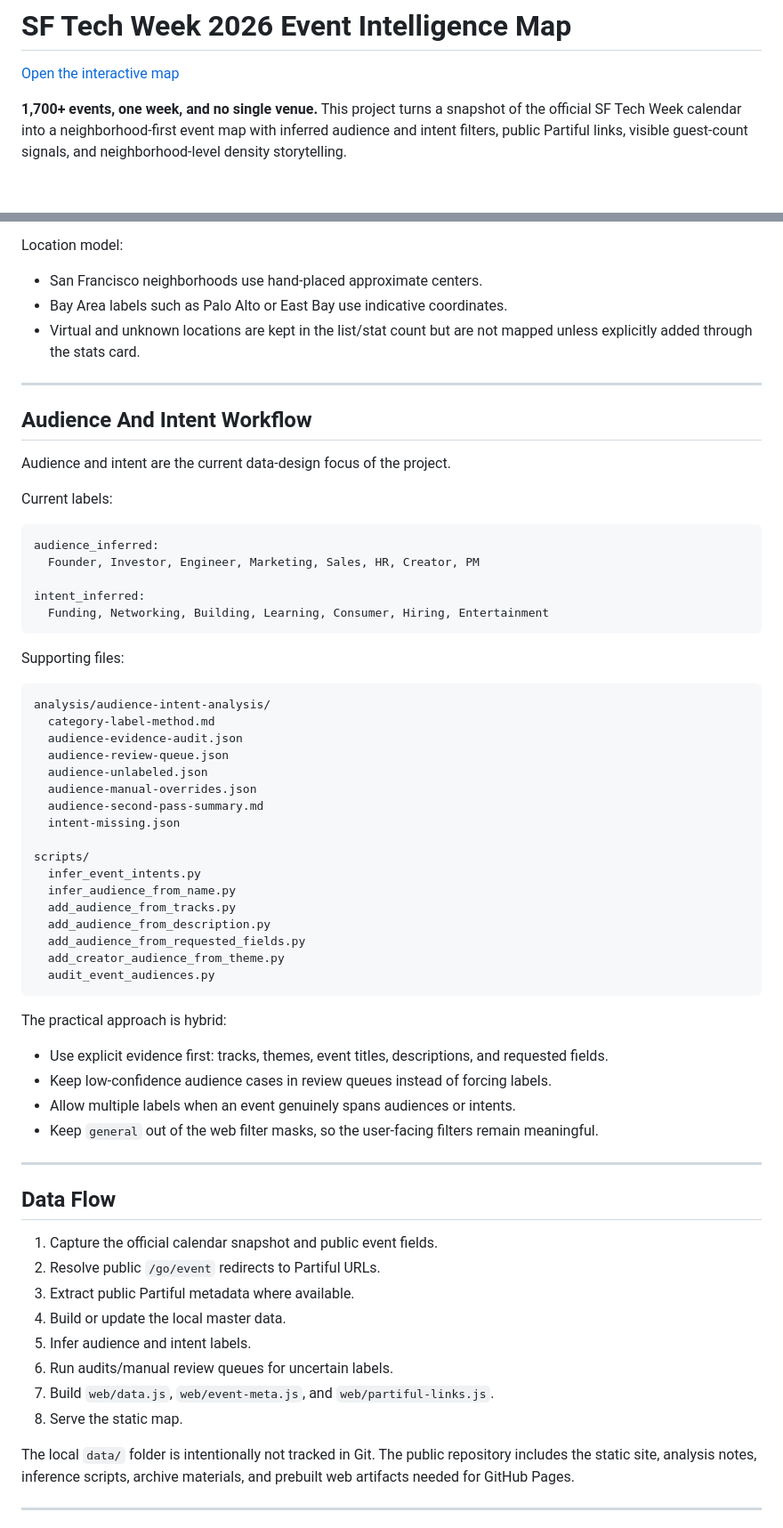
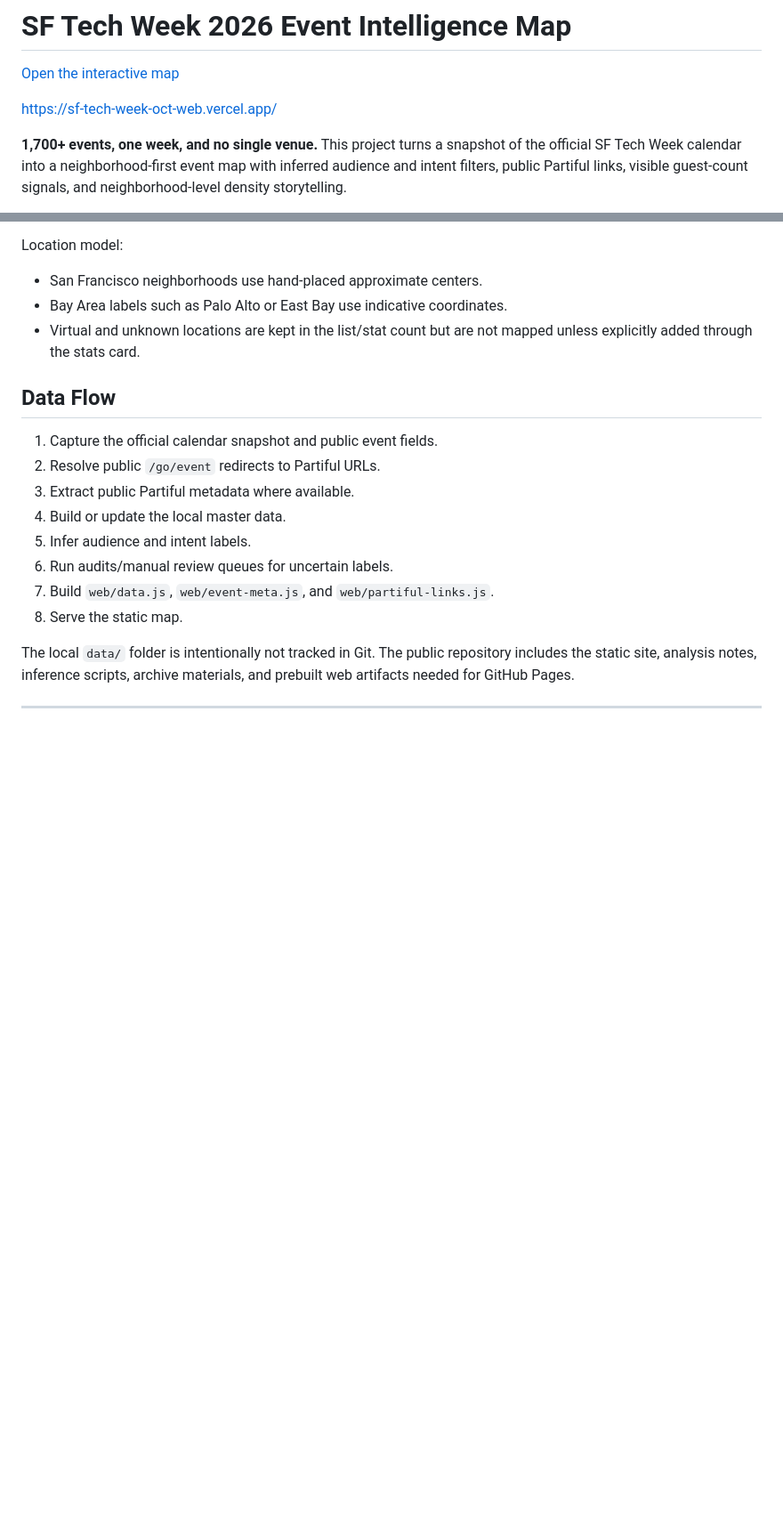
Before and after one commit to LILYSHEN-sudo/sf-tech-week-Oct, a Markdown page: README.md, 2 parts joined by grey strips. Shown at 89% size. GitHub-like rendering; blank space fills up the shorter version.

Commit message:
Update README with deployment link and remove workflow section
Added a link to the Vercel deployment of the project and removed the Audience and Intent Workflow section along with supporting files.

````diff
--- a/README.md
+++ b/README.md
@@ -1,6 +1,8 @@
 # SF Tech Week 2026 Event Intelligence Map
 
 [Open the interactive map](https://lilyshen-sudo.github.io/sf-tech-week-Oct/)
+
+https://sf-tech-week-oct-web.vercel.app/
 
 **1,700+ events, one week, and no single venue.** This project turns a snapshot of the official SF Tech Week calendar into a neighborhood-first event map with inferred audience and intent filters, public Partiful links, visible guest-count signals, and neighborhood-level density storytelling.
 
@@ -112,53 +114,6 @@ Location model:
 - Bay Area labels such as Palo Alto or East Bay use indicative coordinates.
 - Virtual and unknown locations are kept in the list/stat count but are not mapped unless explicitly added through the stats card.
 
----
-
-## Audience And Intent Workflow
-
-Audience and intent are the current data-design focus of the project.
-
-Current labels:
-
-```text
-audience_inferred:
-  Founder, Investor, Engineer, Marketing, Sales, HR, Creator, PM
-
-intent_inferred:
-  Funding, Networking, Building, Learning, Consumer, Hiring, Entertainment
-```
-
-Supporting files:
-
-```text
-analysis/audience-intent-analysis/
-  category-label-method.md
-  audience-evidence-audit.json
-  audience-review-queue.json
-  audience-unlabeled.json
-  audience-manual-overrides.json
-  audience-second-pass-summary.md
-  intent-missing.json
-
-scripts/
-  infer_event_intents.py
-  infer_audience_from_name.py
-  add_audience_from_tracks.py
-  add_audience_from_description.py
-  add_audience_from_requested_fields.py
-  add_creator_audience_from_theme.py
-  audit_event_audiences.py
-```
-
-The practical approach is hybrid:
-
-- Use explicit evidence first: tracks, themes, event titles, descriptions, and requested fields.
-- Keep low-confidence audience cases in review queues instead of forcing labels.
-- Allow multiple labels when an event genuinely spans audiences or intents.
-- Keep `general` out of the web filter masks, so the user-facing filters remain meaningful.
-
----
-
 ## Data Flow
 
 1. Capture the official calendar snapshot and public event fields.
````
